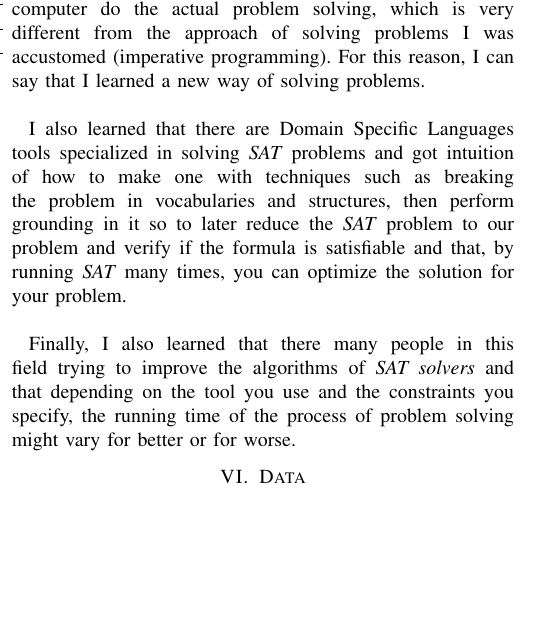
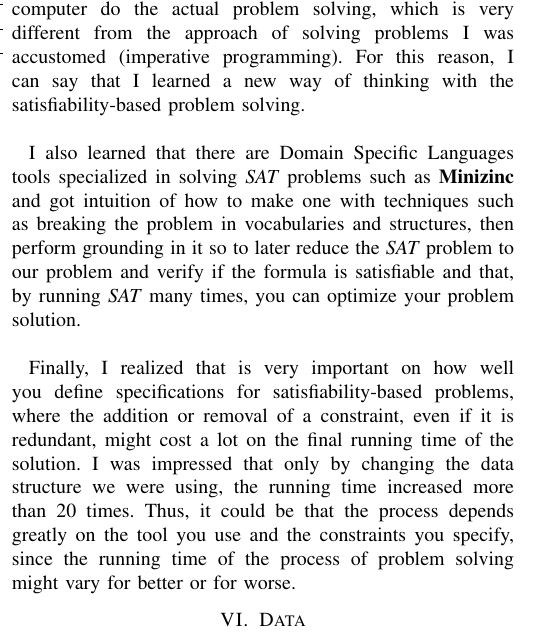
Before and after one commit to luizperes/cmpt-417-intelligent-systems, a LaTeX paper (project-report/project-report.tex): part of one column of page 4 of 4, cut so that both start at the same text, the shorter picture padded with empty space. Compiled offline with pdfLaTeX.

Commit message:
wow dayo

```diff
--- a/project-report/project-report.tex
+++ b/project-report/project-report.tex
@@ -291,13 +291,13 @@ Two other interesting points that were found while evaluating our specifications
 \\
 Finally, Solution 1 outperforms Solution 2 with and without constraint $C_{10}$ in all test instances (except Test instance 11, that never terminated for any of the three approaches).
 \section{Discussion}
-Solving problems with \textit{SAT solvers} was initially very challenging because it is a completely different way of programming per se, as the problem is solved completely with a sort of declarative programming paradigm by constructing a specification with constraints and letting the computer do the actual problem solving, which is very different from the approach of solving problems I was accustomed (imperative programming). For this reason, I can say that I learned a new way of solving problems.
+Solving problems with \textit{SAT solvers} was initially very challenging because it is a completely different way of programming per se, as the problem is solved completely with a sort of declarative programming paradigm by constructing a specification with constraints and letting the computer do the actual problem solving, which is very different from the approach of solving problems I was accustomed (imperative programming). For this reason, I can say that I learned a new way of thinking with the satisfiability-based problem solving.
 \\
 \\
-\tab I also learned that there are Domain Specific Languages tools specialized in solving \textit{SAT} problems and got intuition of how to make one with techniques such as breaking the problem in vocabularies and structures, then perform grounding in it so to later reduce the \textit{SAT} problem to our problem and verify if the formula is satisfiable and that, by running \textit{SAT} many times, you can optimize the solution for your problem.
+\tab I also learned that there are Domain Specific Languages tools specialized in solving \textit{SAT} problems such as \textbf{Minizinc} and got intuition of how to make one with techniques such as breaking the problem in vocabularies and structures, then perform grounding in it so to later reduce the \textit{SAT} problem to our problem and verify if the formula is satisfiable and that, by running \textit{SAT} many times, you can optimize your problem solution.
 \\
 \\
-\tab Finally, I also learned that there many people in this field trying to improve the algorithms of \textit{SAT solvers} and that depending on the tool you use and the constraints you specify, the running time of the process of problem solving might vary for better or for worse.
+\tab Finally, I realized that is very important on how well you define specifications for satisfiability-based problems, where the addition or removal of a constraint, even if it is redundant, might cost a lot on the final running time of the solution. I was impressed that only by changing the data structure we were using, the running time increased more than 20 times. Thus, it could be that the process depends greatly on the tool you use and the constraints you specify, since the running time of the process of problem solving might vary for better or for worse.
 \section{Data}
 The files used in this project were:
 \begin{itemize}
```
Also changed, not shown: project-report/project-report.pdf.
